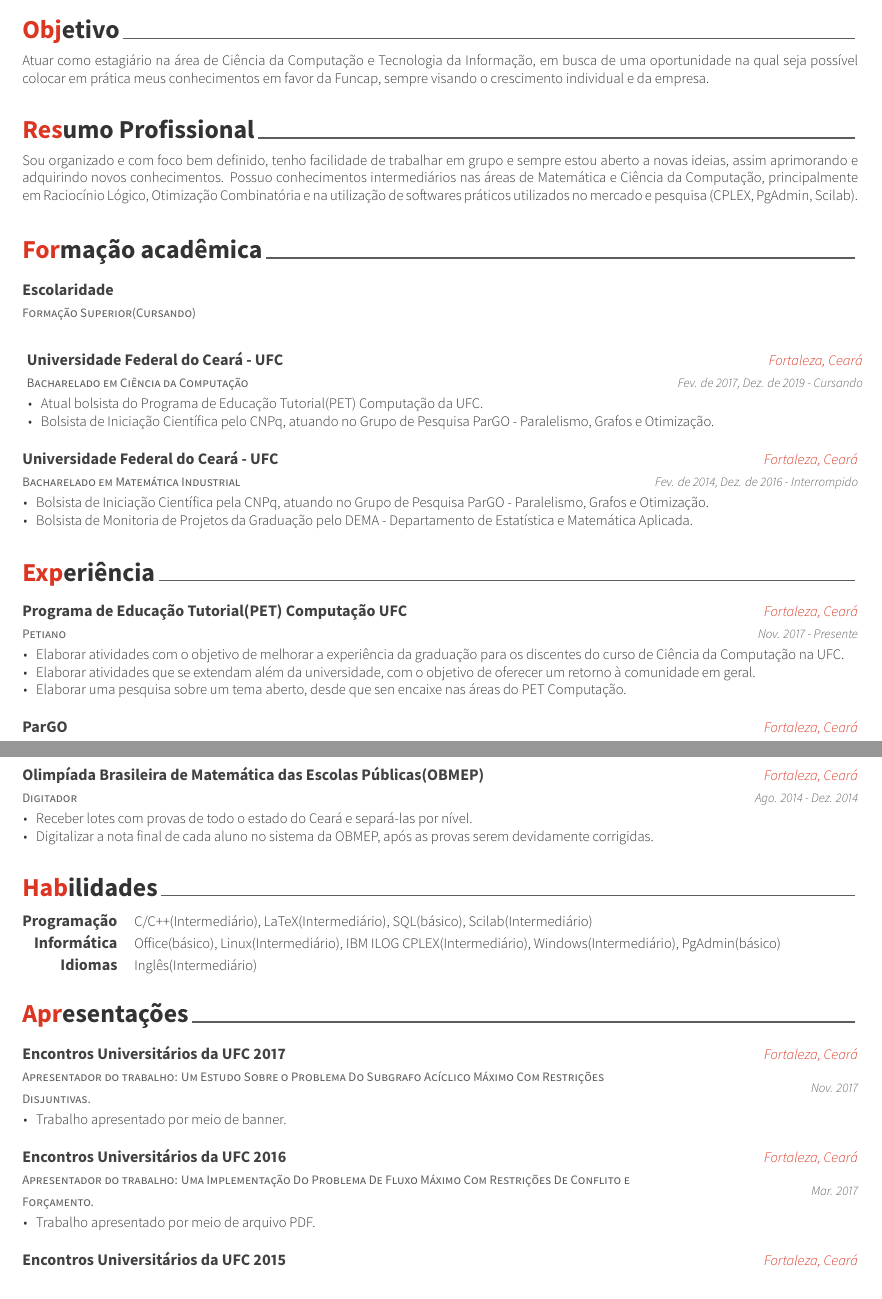
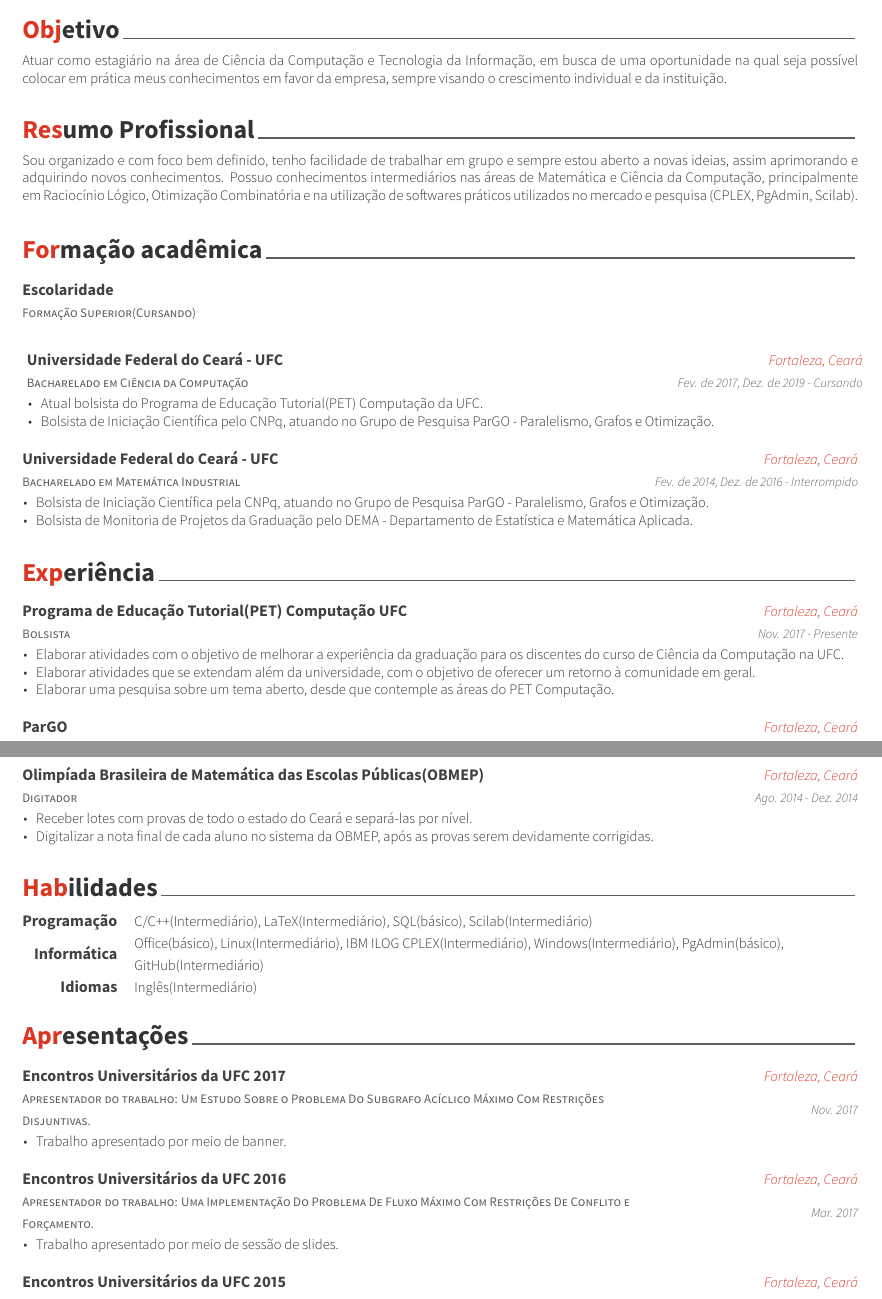
Before and after one commit to carlos-abraao/Awesome-CV, a LaTeX CV (examples/cv.tex, which reads examples/cv/experience.tex, examples/cv/objetivo.tex, examples/cv/presentation.tex): two parts of pages 1 and 2 of 2, joined at a grey line, cut so that both start at the same text. The pictures show the PDF file examples/cv.pdf that the author committed with the source.

Commit message:
Tratamento de erros

```diff
--- a/examples/cv/experience.tex
+++ b/examples/cv/experience.tex
@@ -12,7 +12,7 @@
 
 %---------------------------------------------------------
   \cventry
-    {Petiano} % Job title
+    {Bolsista} % Job title
     {Programa de Educação Tutorial(PET) Computação UFC} % Organization
     {Fortaleza, Ceará} % Location
     {Nov. 2017 - Presente} % Date(s)
@@ -20,7 +20,7 @@
       \begin{cvitems} % Description(s) of tasks/responsibilities
         \item {Elaborar atividades com o objetivo de melhorar a experiência da graduação para os discentes do curso de Ciência da Computação na UFC.}
         \item {Elaborar atividades que se extendam além da universidade, com o objetivo de oferecer um retorno à comunidade em geral.}
-        \item {Elaborar uma pesquisa sobre um tema aberto, desde que sen encaixe nas áreas do PET Computação.}
+        \item {Elaborar uma pesquisa sobre um tema aberto, desde que contemple as áreas do PET Computação.}
       \end{cvitems}
     }
 \vskip 0.2cm
--- a/examples/cv/objetivo.tex
+++ b/examples/cv/objetivo.tex
@@ -10,5 +10,5 @@
 
 \begin{cvparagraph}
 %---------------------------------------------------------
-Atuar como estagiário na área de Ciência da Computação e Tecnologia da Informação, em busca de uma oportunidade na qual seja possível colocar em prática meus conhecimentos em favor da Funcap, sempre visando o crescimento individual e da empresa.
+Atuar como estagiário na área de Ciência da Computação e Tecnologia da Informação, em busca de uma oportunidade na qual seja possível colocar em prática meus conhecimentos em favor da empresa, sempre visando o crescimento individual e da instituição.
 \end{cvparagraph}
--- a/examples/cv/presentation.tex
+++ b/examples/cv/presentation.tex
@@ -29,7 +29,7 @@
     {Mar. 2017} % Date(s)
     {
       \begin{cvitems} % Description(s)
-        \item {Trabalho apresentado por meio de arquivo PDF.}
+        \item {Trabalho apresentado por meio de sessão de slides.}
       \end{cvitems}
     }
 \vskip 0.2cm
--- a/examples/cv/skills.tex
+++ b/examples/cv/skills.tex
@@ -17,7 +17,7 @@
 %---------------------------------------------------------
   \cvskill
     {Informática} % Category
-    {Office(básico), Linux(Intermediário), IBM ILOG CPLEX(Intermediário), Windows(Intermediário), PgAdmin(básico)} % Skills
+    {Office(básico), Linux(Intermediário), IBM ILOG CPLEX(Intermediário), Windows(Intermediário), PgAdmin(básico), GitHub(Intermediário)} % Skills
 
 %---------------------------------------------------------
   \cvskill
```
Also changed, not shown: examples/cv.pdf, 2 other files.
